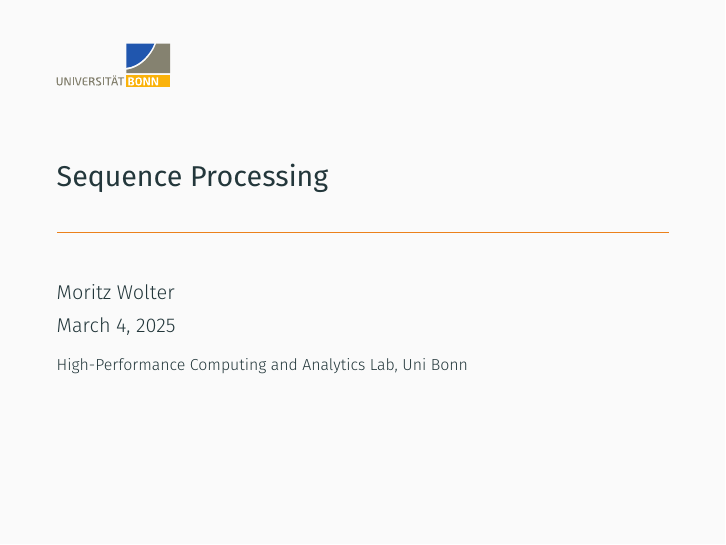
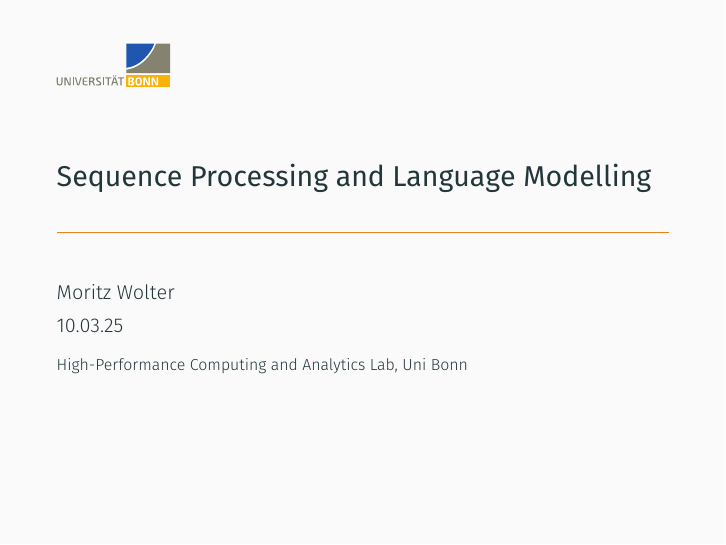
Before and after one commit to v0lta/lecture_15_sequence_processing, LaTeX slides (presentation.tex): page 1 of 38. Compiled offline with XeLaTeX.

Commit message:
add slides.

```diff
--- a/presentation.tex
+++ b/presentation.tex
@@ -70,8 +70,8 @@
 
 \usetheme{metropolis}           % Use metropolis theme
 \setbeamertemplate{caption}[default]
-\title{Sequence Processing}
-\date{\today}
+\title{Sequence Processing and Language Modelling}
+\date{10.03.25}
 \institute{High-Performance Computing and Analytics Lab, Uni Bonn}
 \author{Moritz Wolter}
 
```
Also changed, not shown: 1 other file.
